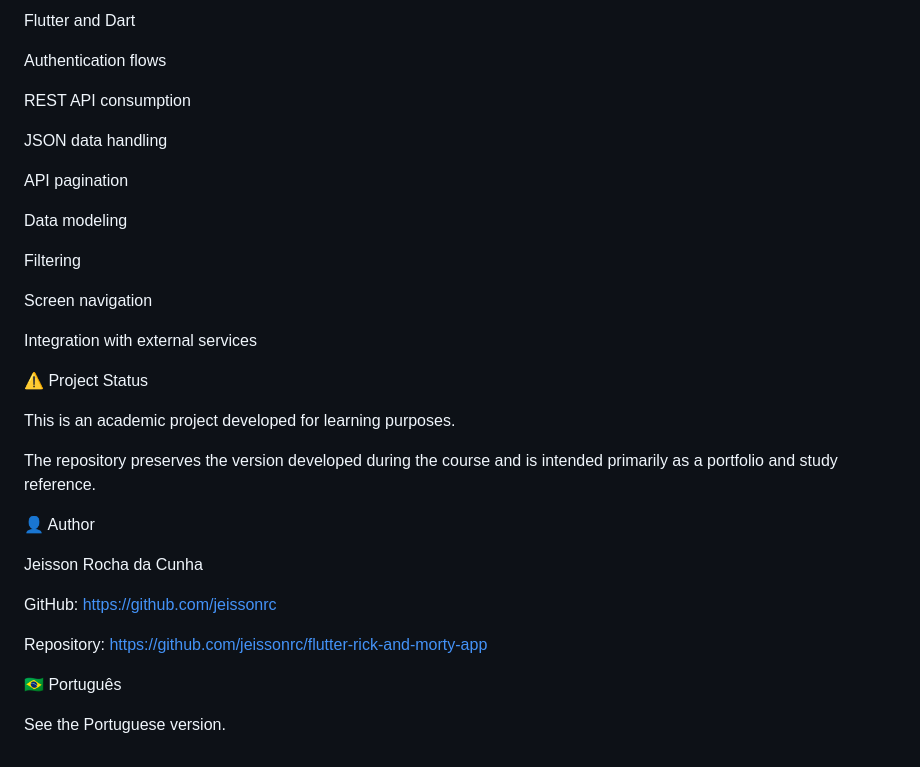
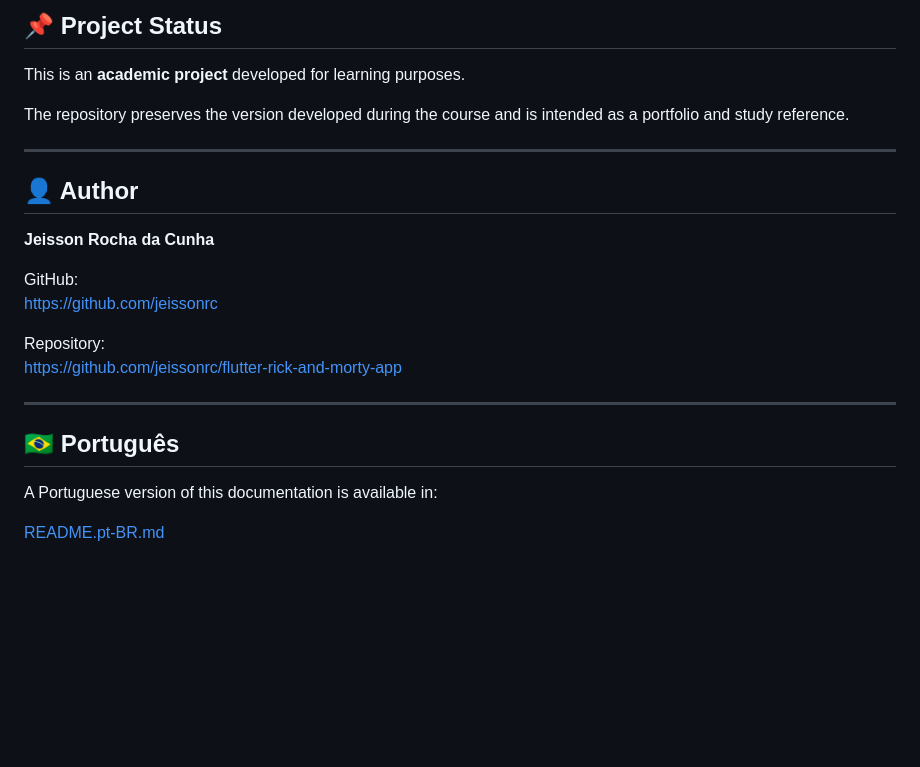
Before and after one commit to jeissonrc/flutter-rick-and-morty-app, a Markdown page: README.md, the part around one of its changes. Rendered like a GitHub page; blank space fills up the shorter version.

```diff
--- a/README.md
+++ b/README.md
@@ -143,36 +179,26 @@ Mobile application development
 
-Flutter and Dart
+## 📌 Project Status
 
-Authentication flows
+This is an **academic project** developed for learning purposes.
 
-REST API consumption
+The repository preserves the version developed during the course and is intended as a portfolio and study reference.
 
-JSON data handling
+---
 
-API pagination
+## 👤 Author
 
-Data modeling
+**Jeisson Rocha da Cunha**
 
-Filtering
+GitHub:
+https://github.com/jeissonrc
 
-Screen navigation
+Repository:
+https://github.com/jeissonrc/flutter-rick-and-morty-app
 
-Integration with external services
+---
 
-⚠️ Project Status
+## 🇧🇷 Português
 
-This is an academic project developed for learning purposes.
+A Portuguese version of this documentation is available in:
 
-The repository preserves the version developed during the course and is intended primarily as a portfolio and study reference.
-
-👤 Author
-
-Jeisson Rocha da Cunha
-
-GitHub: https://github.com/jeissonrc
-
-Repository: https://github.com/jeissonrc/flutter-rick-and-morty-app
-
-🇧🇷 Português
-
-See the Portuguese version.
+[README.pt-BR.md](README.pt-BR.md)
```
Also changed, not shown: other parts of README.md (+113 -77 lines).
